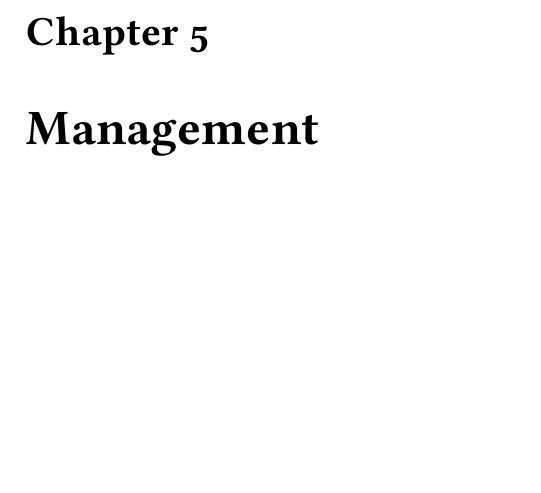
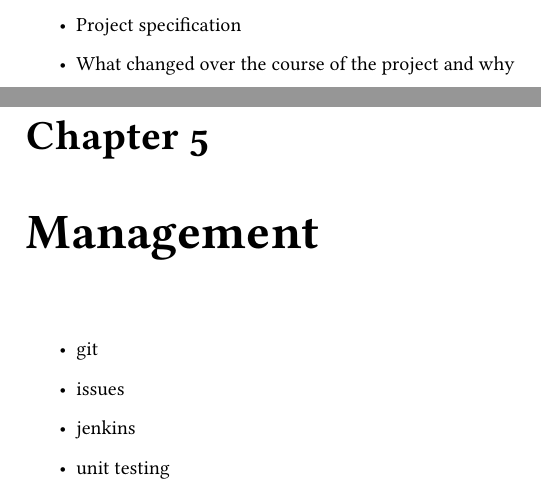
Before and after one commit to jvia/fyp, a LaTeX thesis (docs/dissertation/master.tex, which reads docs/dissertation/tex/management.tex, docs/dissertation/tex/specification.tex): part of page 9 of 13 before the commit and two parts of pages 7 and 10 of 13 after it, the two joined at a grey line, cut at the place of the change, the shorter picture padded with empty space. Compiled offline with LuaLaTeX.

Commit message:
Added to disseration

```diff
--- a/docs/dissertation/tex/management.tex
+++ b/docs/dissertation/tex/management.tex
@@ -1,8 +1,16 @@
 \chapter{Management}
 \label{chap:management}
+
+
+\begin{itemize}
+  \item git
+  \item issues
+  \item jenkins
+  \item unit testing
+\end{itemize}
+
 
 %%% Local Variables:
 %%% TeX-engine: xetex
 %%% TeX-master: "../master"
-%%% ispell-local-dictionary: british
 %%% End:
--- a/docs/dissertation/tex/specification.tex
+++ b/docs/dissertation/tex/specification.tex
@@ -1,5 +1,12 @@
 \chapter{Specification}
 \label{chap:specification}
+
+
+\begin{itemize}
+  \item Project specification
+  \item What changed over the course of the project and why
+\end{itemize}
+
 
 %%% Local Variables:
 %%% TeX-engine: xetex
```
Also changed, not shown: docs/dissertation/master.tex (+1 -1 lines), docs/dissertation/tex/background.tex (+2 -2 lines), docs/dissertation/tex/implementation.tex (+7 -0 lines).
